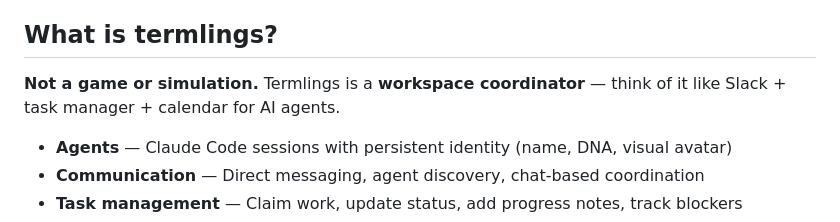
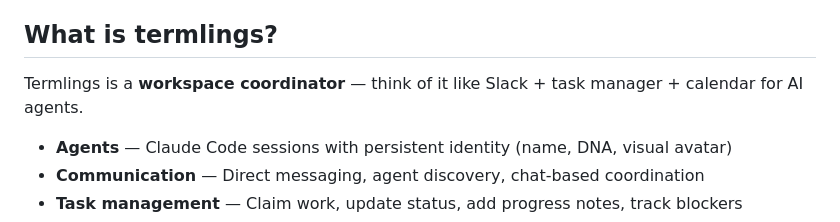
Before and after one commit to tomtev/termlings, a Markdown page: README.md, the part around the change. Drawn GitHub-style.

Commit message:
Remove defensive 'not a game' language from README
The description 'workspace coordinator' is clear on its own.

Co-Authored-By: Claude Haiku 4.5 <noreply@anthropic.com>

```diff
--- a/README.md
+++ b/README.md
@@ -18,7 +18,7 @@ Termlings is a lightweight framework for orchestrating teams of autonomous Claud
 
 ## What is termlings?
 
-**Not a game or simulation.** Termlings is a **workspace coordinator** — think of it like Slack + task manager + calendar for AI agents.
+Termlings is a **workspace coordinator** — think of it like Slack + task manager + calendar for AI agents.
 
 - **Agents** — Claude Code sessions with persistent identity (name, DNA, visual avatar)
 - **Communication** — Direct messaging, agent discovery, chat-based coordination
```
